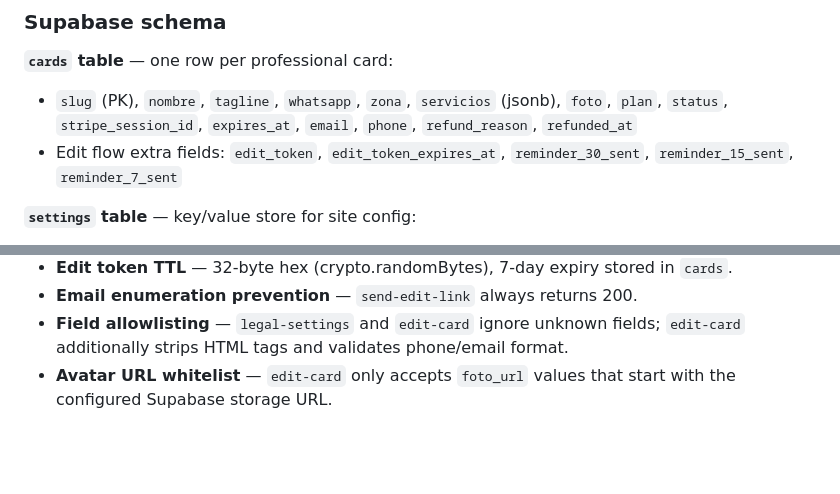
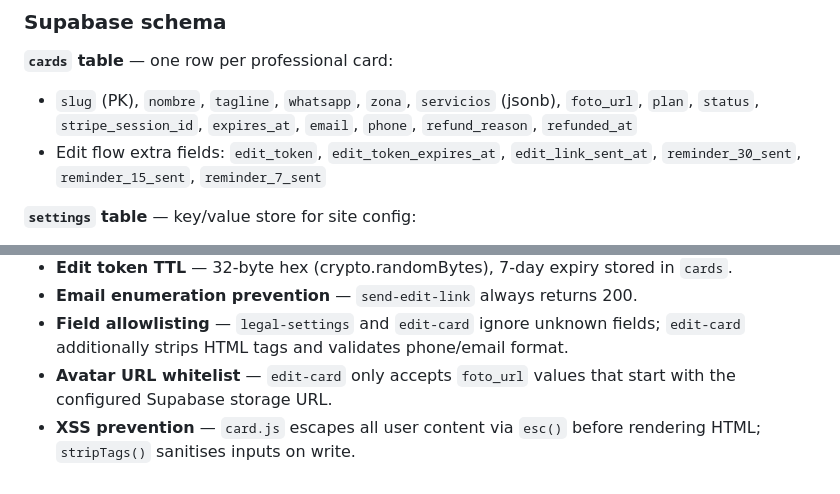
Before and after one commit to rfpaez-gif/PerfilaPro, a Markdown page: CLAUDE.md, 2 parts joined by grey strips. Drawn GitHub-style; blank space fills up the shorter version.

Commit message:
fix: corregir foto → foto_url en esquema de cards en CLAUDE.md

```diff
--- a/CLAUDE.md
+++ b/CLAUDE.md
@@ -42,8 +42,8 @@ PerfilaPro is a **serverless digital business card platform** deployed on Netlif
 ### Supabase schema
 
 **`cards` table** — one row per professional card:
-- `slug` (PK), `nombre`, `tagline`, `whatsapp`, `zona`, `servicios` (jsonb), `foto`, `plan`, `status`, `stripe_session_id`, `expires_at`, `email`, `phone`, `refund_reason`, `refunded_at`
-- Edit flow extra fields: `edit_token`, `edit_token_expires_at`, `reminder_30_sent`, `reminder_15_sent`, `reminder_7_sent`
+- `slug` (PK), `nombre`, `tagline`, `whatsapp`, `zona`, `servicios` (jsonb), `foto_url`, `plan`, `status`, `stripe_session_id`, `expires_at`, `email`, `phone`, `refund_reason`, `refunded_at`
+- Edit flow extra fields: `edit_token`, `edit_token_expires_at`, `edit_link_sent_at`, `reminder_30_sent`, `reminder_15_sent`, `reminder_7_sent`
 
 **`settings` table** — key/value store for site config:
 - `key` (PK), `value`
@@ -160,3 +160,4 @@ AGENT_JWT_SECRET      # signs agent JWT tokens
 - **Email enumeration prevention** — `send-edit-link` always returns 200.
 - **Field allowlisting** — `legal-settings` and `edit-card` ignore unknown fields; `edit-card` additionally strips HTML tags and validates phone/email format.
 - **Avatar URL whitelist** — `edit-card` only accepts `foto_url` values that start with the configured Supabase storage URL.
+- **XSS prevention** — `card.js` escapes all user content via `esc()` before rendering HTML; `stripTags()` sanitises inputs on write.
```
